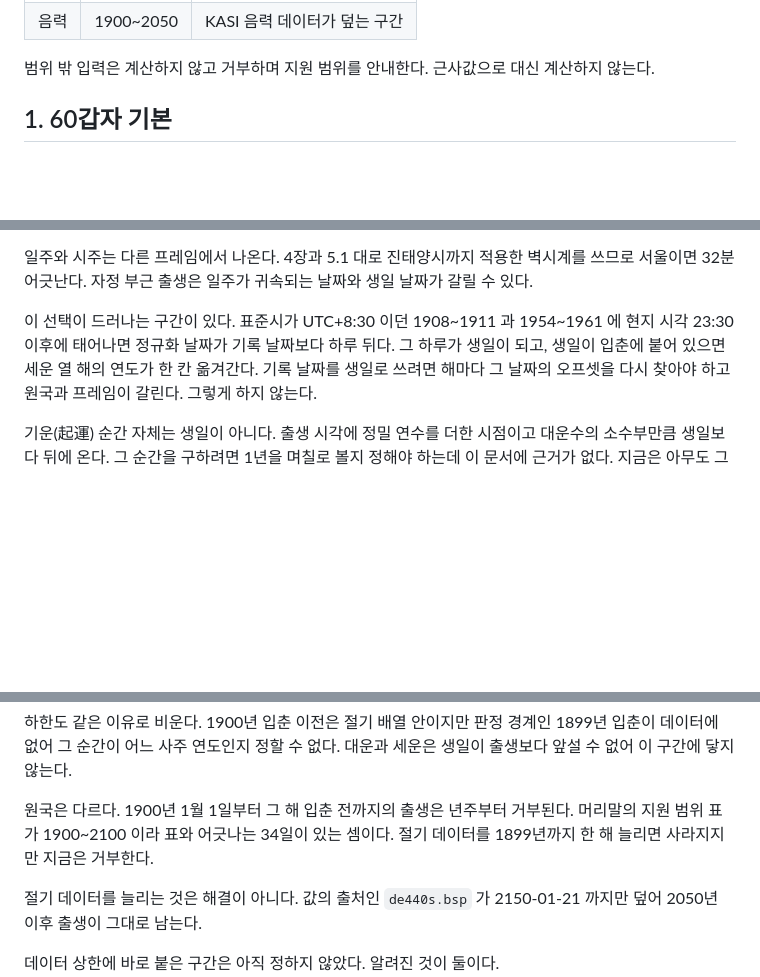
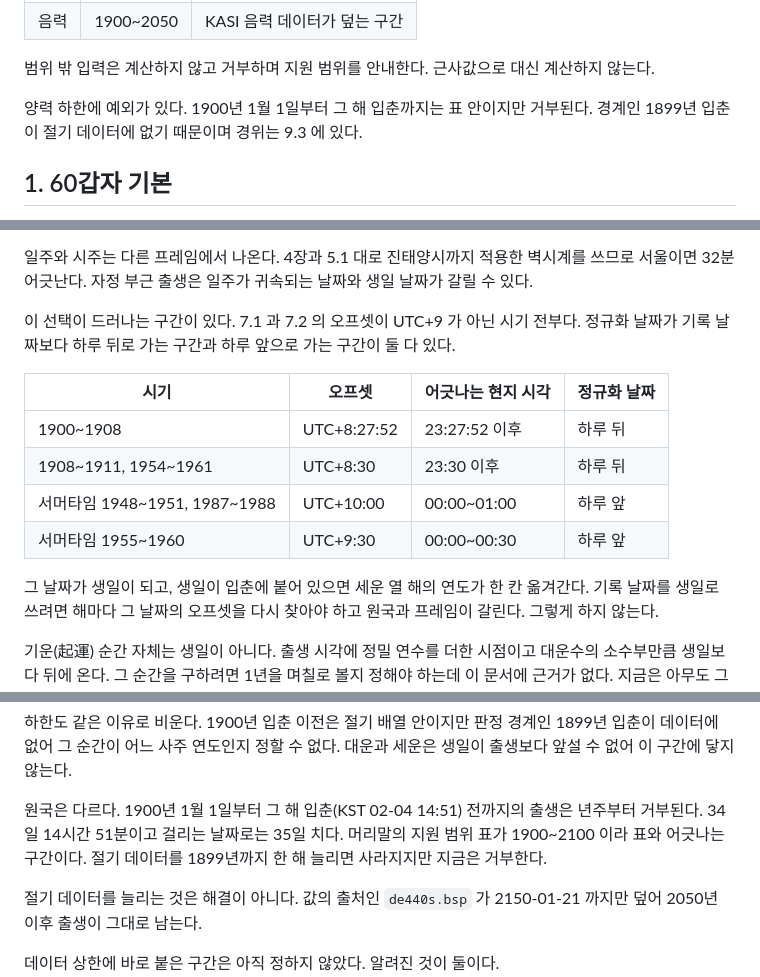
Before and after one commit to striveperson/saju-ai, a Markdown page: docs/05-saju-domain-rules.md, 3 parts joined by grey strips. Rendered like a GitHub page; blank space fills up the shorter version.

Commit message:
docs(saju): 05 의 수치와 빠진 단서를 채움
9.2 가 프레임 어긋남을 UTC+8:30 시기 한 방향만 적었다. 실제로는 UTC+9 가 아닌 시기
전부가 해당하고 방향이 둘로 갈린다. 1900~1908 은 임계가 23:27:52 로 방향이 같지만
서머타임 구간은 반대라 현지 00:00~01:00(UTC+10:00) 과 00:00~00:30(UTC+9:30)이
정규화에서 전날이 된다. 네 시기를 표로 정리했다.

9.3 의 "34일" 은 온전한 날만 센 값이다. 1900년 입춘이 KST 02-04 14:51 이라
34일 14시간 51분이고 걸리는 날짜로는 35일 치다. 입춘 시각과 함께 적었다.

머리말 지원 범위 표에 하한 예외가 없었다. 양력 1900~2100 이라고만 적혀 있고
1900년 1월 1일부터 입춘까지가 거부된다는 사실은 9.3 에만 있었다. 표 아래에 두 줄 더했다.

10장의 음력 윤달 항목에 대응 테스트가 없다. 8장의 변환이 미구현이라 픽스처만
blockedBy 상태로 있다. 목록의 다른 항목은 전부 테스트가 있어 이 항목만 예외인데
그 사실이 목록에 없었다.

9.2 의 "1900개 중 1087개" 는 스크래치로 검산했다. 값이 맞아 그대로 둔다.
docs/06 1장이 문서의 수치도 돌려 확인하도록 정한 뒤의 첫 대상이다.

```diff
--- a/docs/05-saju-domain-rules.md
+++ b/docs/05-saju-domain-rules.md
@@ -18,6 +18,9 @@
 | 음력 | 1900~2050 | KASI 음력 데이터가 덮는 구간 |
 
 범위 밖 입력은 계산하지 않고 거부하며 지원 범위를 안내한다. 근사값으로 대신 계산하지 않는다.
+
+양력 하한에 예외가 있다. 1900년 1월 1일부터 그 해 입춘까지는 표 안이지만 거부된다.
+경계인 1899년 입춘이 절기 데이터에 없기 때문이며 경위는 9.3 에 있다.
 
 ## 1. 60갑자 기본
 
@@ -430,9 +433,17 @@ UTC+10:00 인 다른 해와 다르므로 한 시간을 일괄로 빼면 틀린
 일주와 시주는 다른 프레임에서 나온다. 4장과 5.1 대로 진태양시까지 적용한 벽시계를 쓰므로
 서울이면 32분 어긋난다. 자정 부근 출생은 일주가 귀속되는 날짜와 생일 날짜가 갈릴 수 있다.
 
-이 선택이 드러나는 구간이 있다. 표준시가 UTC+8:30 이던 1908~1911 과 1954~1961 에
-현지 시각 23:30 이후에 태어나면 정규화 날짜가 기록 날짜보다 하루 뒤다. 그 하루가 생일이 되고,
-생일이 입춘에 붙어 있으면 세운 열 해의 연도가 한 칸 옮겨간다.
+이 선택이 드러나는 구간이 있다. 7.1 과 7.2 의 오프셋이 UTC+9 가 아닌 시기 전부다.
+정규화 날짜가 기록 날짜보다 하루 뒤로 가는 구간과 하루 앞으로 가는 구간이 둘 다 있다.
+
+| 시기                            | 오프셋      | 어긋나는 현지 시각 | 정규화 날짜 |
+| ------------------------------- | ----------- | ------------------ | ----------- |
+| 1900~1908                       | UTC+8:27:52 | 23:27:52 이후      | 하루 뒤     |
+| 1908~1911, 1954~1961            | UTC+8:30    | 23:30 이후         | 하루 뒤     |
+| 서머타임 1948~1951, 1987~1988   | UTC+10:00   | 00:00~01:00        | 하루 앞     |
+| 서머타임 1955~1960              | UTC+9:30    | 00:00~00:30        | 하루 앞     |
+
+그 날짜가 생일이 되고, 생일이 입춘에 붙어 있으면 세운 열 해의 연도가 한 칸 옮겨간다.
 기록 날짜를 생일로 쓰려면 해마다 그 날짜의 오프셋을 다시 찾아야 하고 원국과 프레임이 갈린다.
 그렇게 하지 않는다.
 
@@ -470,8 +481,9 @@ UTC+10:00 인 다른 해와 다르므로 한 시간을 일괄로 빼면 틀린
 1899년 입춘이 데이터에 없어 그 순간이 어느 사주 연도인지 정할 수 없다.
 대운과 세운은 생일이 출생보다 앞설 수 없어 이 구간에 닿지 않는다.
 
-원국은 다르다. 1900년 1월 1일부터 그 해 입춘 전까지의 출생은 년주부터 거부된다.
-머리말의 지원 범위 표가 1900~2100 이라 표와 어긋나는 34일이 있는 셈이다.
+원국은 다르다. 1900년 1월 1일부터 그 해 입춘(KST 02-04 14:51) 전까지의 출생은
+년주부터 거부된다. 34일 14시간 51분이고 걸리는 날짜로는 35일 치다.
+머리말의 지원 범위 표가 1900~2100 이라 표와 어긋나는 구간이다.
 절기 데이터를 1899년까지 한 해 늘리면 사라지지만 지금은 거부한다.
 
 절기 데이터를 늘리는 것은 해결이 아니다.
```
Also changed, not shown: other parts of docs/05-saju-domain-rules.md (+1 -1 lines).
